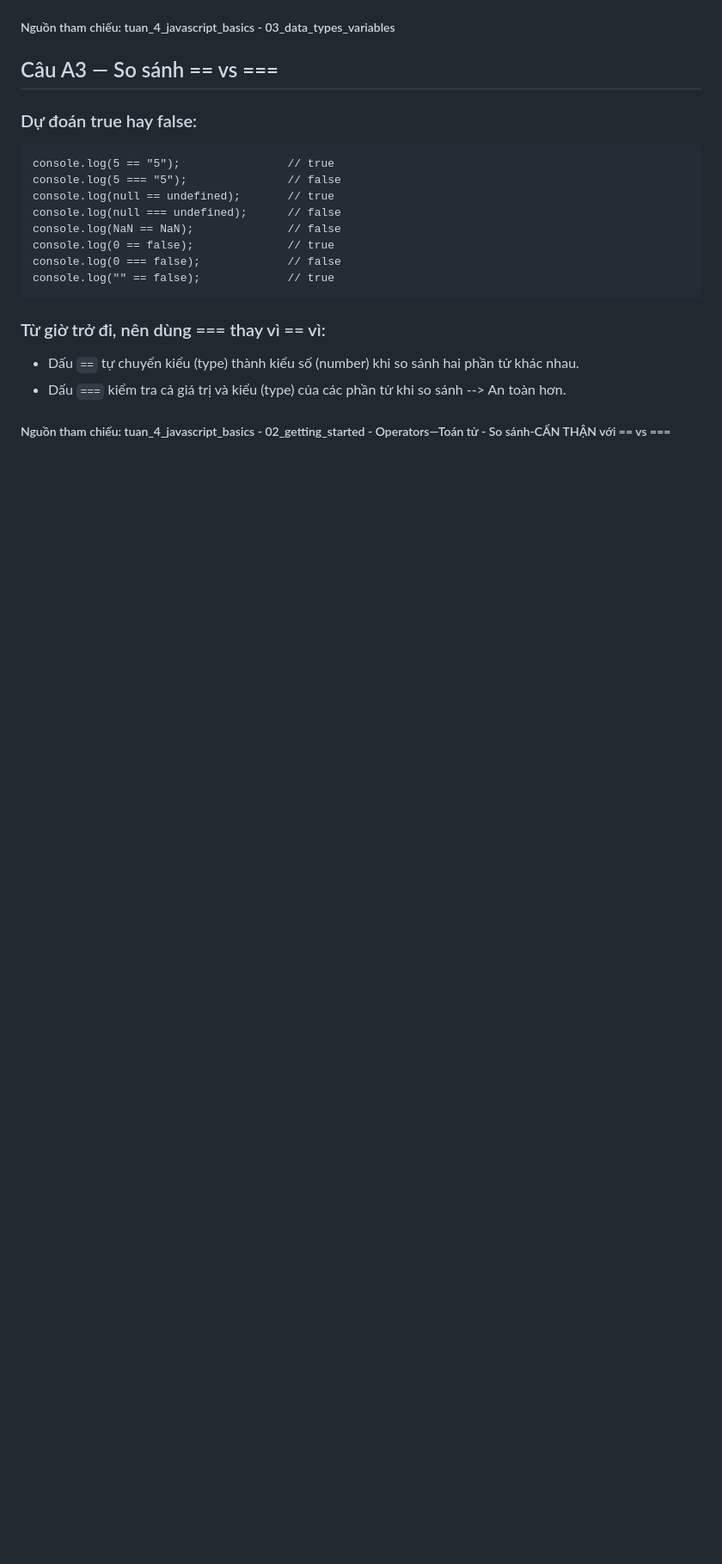
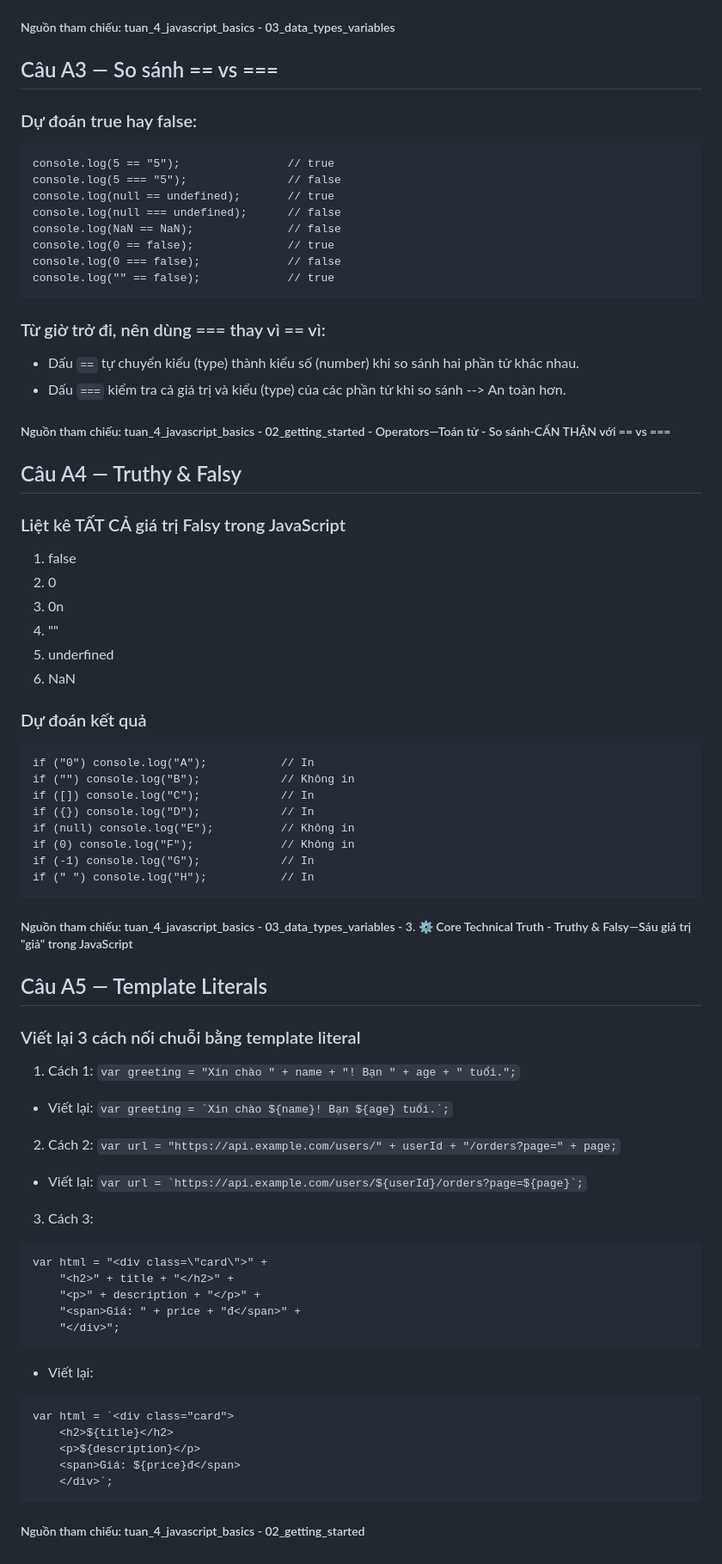
Before and after one commit to thelam06/CSE391_NguyenCongTheLam_2451170918, a Markdown page: PBT_07/answer.md, the part around the change. Shown at 86% size. Rendered like a GitHub page; blank space fills up the shorter version.

Commit message:
PBT_07: Hoàn thành câu A4 và A5

````diff
--- a/PBT_07/answer.md
+++ b/PBT_07/answer.md
@@ -102,3 +102,52 @@ console.log("" == false);             // true
 - Dấu `==` tự chuyển kiểu (type) thành kiểu số (number) khi so sánh hai phần tử khác nhau.
 - Dấu `===` kiểm tra cả giá trị và kiểu (type) của các phần tử khi so sánh --> An toàn hơn.
 ##### Nguồn tham chiếu: tuan_4_javascript_basics - 02_getting_started - Operators—Toán tử - So sánh-CẨN THẬN với == vs ===
+
+## Câu A4 — Truthy & Falsy
+### Liệt kê TẤT CẢ giá trị Falsy trong JavaScript
+1. false
+2. 0
+3. 0n
+4. ""
+5. underfined
+6. NaN
+### Dự đoán kết quả
+```
+if ("0") console.log("A");           // In
+if ("") console.log("B");            // Không in
+if ([]) console.log("C");            // In
+if ({}) console.log("D");            // In
+if (null) console.log("E");          // Không in
+if (0) console.log("F");             // Không in
+if (-1) console.log("G");            // In
+if (" ") console.log("H");           // In
+```
+##### Nguồn tham chiếu: tuan_4_javascript_basics - 03_data_types_variables - 3. ⚙️ Core Technical Truth - Truthy & Falsy—Sáu giá trị "giả" trong JavaScript
+
+## Câu A5 — Template Literals
+### Viết lại 3 cách nối chuỗi bằng template literal
+1. Cách 1:
+`var greeting = "Xin chào " + name + "! Bạn " + age + " tuổi.";`
+- Viết lại: ```var greeting = `Xin chào ${name}! Bạn ${age} tuổi.`;```
+
+2. Cách 2:
+`var url = "https://api.example.com/users/" + userId + "/orders?page=" + page;`
+- Viết lại: ```var url = `https://api.example.com/users/${userId}/orders?page=${page}`;```
+
+3. Cách 3:
+```
+var html = "<div class=\"card\">" +
+    "<h2>" + title + "</h2>" +
+    "<p>" + description + "</p>" +
+    "<span>Giá: " + price + "đ</span>" +
+    "</div>";
+```
+- Viết lại:
+```
+var html = `<div class="card">
+    <h2>${title}</h2>
+    <p>${description}</p>
+    <span>Giá: ${price}đ</span>
+    </div>`;
+```
+##### Nguồn tham chiếu: tuan_4_javascript_basics - 02_getting_started
````
